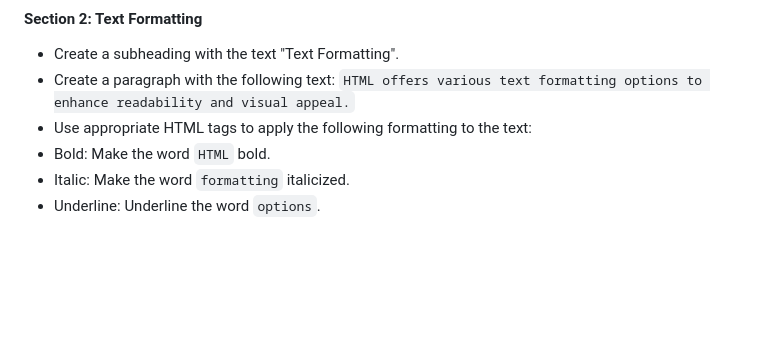
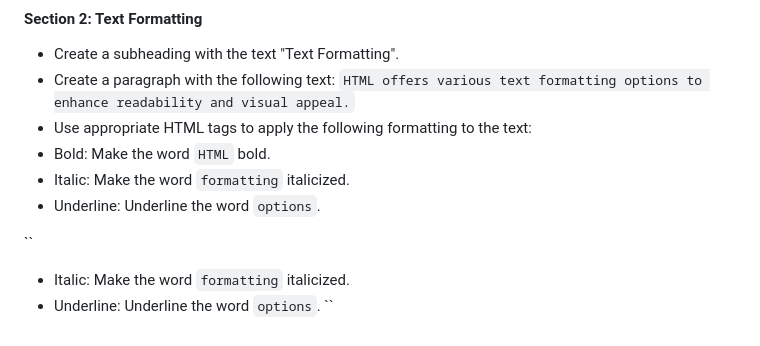
Before and after one commit to KrYP70N/HTML, a Markdown page: README.md, the part around the change. Drawn GitHub-style; blank space fills up the shorter version.

Commit message:
quote test

```diff
--- a/README.md
+++ b/README.md
@@ -84,3 +84,8 @@ Section 2: Text Formatting <br>
 - Bold: Make the word `HTML` bold.
 - Italic: Make the word `formatting` italicized.
 - Underline: Underline the word `options`.
+
+``
+- Italic: Make the word `formatting` italicized.
+- Underline: Underline the word `options`.
+``
```
